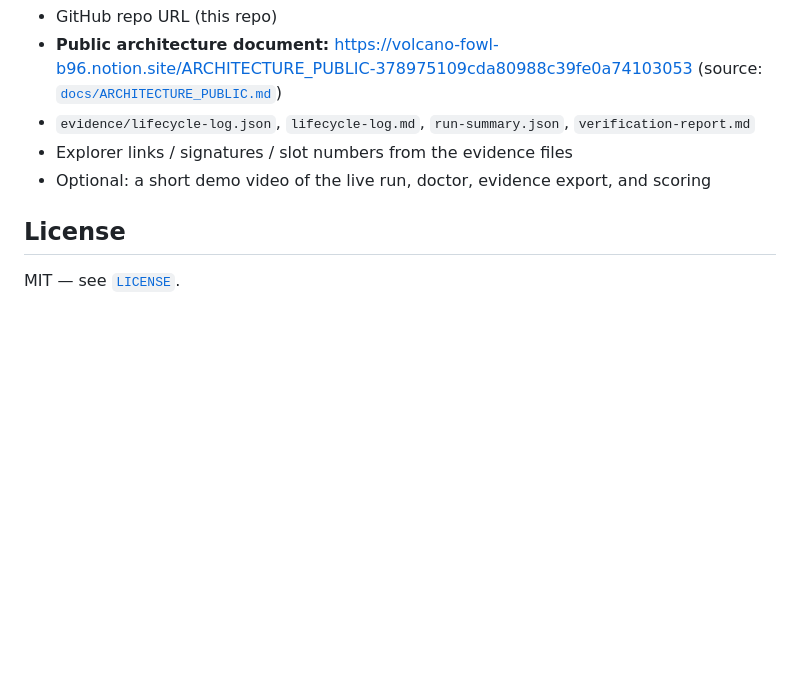
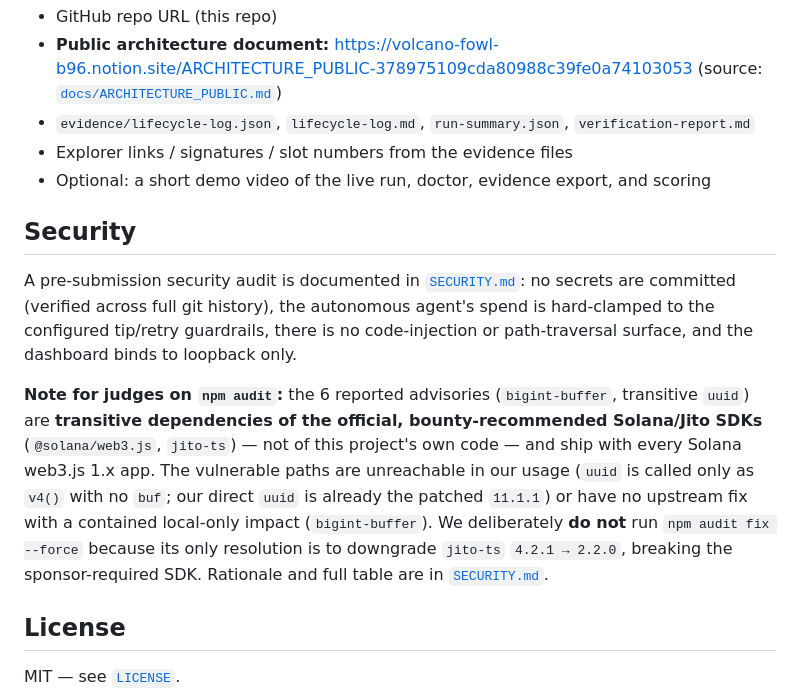
Before and after one commit to mayor01234/solana-smart-transaction-stack, a Markdown page: README.md, the part around the change. GitHub-like rendering; blank space fills up the shorter version.

```diff
--- a/README.md
+++ b/README.md
@@ -301,6 +301,22 @@ evidence/     Generated lifecycle logs and submission evidence
 - Explorer links / signatures / slot numbers from the evidence files
 - Optional: a short demo video of the live run, doctor, evidence export, and scoring
 
+## Security
+
+A pre-submission security audit is documented in [`SECURITY.md`](SECURITY.md): no secrets are
+committed (verified across full git history), the autonomous agent's spend is hard-clamped to the
+configured tip/retry guardrails, there is no code-injection or path-traversal surface, and the
+dashboard binds to loopback only.
+
+**Note for judges on `npm audit`:** the 6 reported advisories (`bigint-buffer`, transitive `uuid`)
+are **transitive dependencies of the official, bounty-recommended Solana/Jito SDKs**
+(`@solana/web3.js`, `jito-ts`) — not of this project's own code — and ship with every Solana
+web3.js 1.x app. The vulnerable paths are unreachable in our usage (`uuid` is called only as `v4()`
+with no `buf`; our direct `uuid` is already the patched `11.1.1`) or have no upstream fix with a
+contained local-only impact (`bigint-buffer`). We deliberately **do not** run `npm audit fix --force`
+because its only resolution is to downgrade `jito-ts` `4.2.1 → 2.2.0`, breaking the sponsor-required
+SDK. Rationale and full table are in [`SECURITY.md`](SECURITY.md#dependency-advisories-npm-audit).
+
 ## License
 
 MIT — see [`LICENSE`](LICENSE).
```
Also changed, not shown: SECURITY.md (added, +88 -0 lines).
